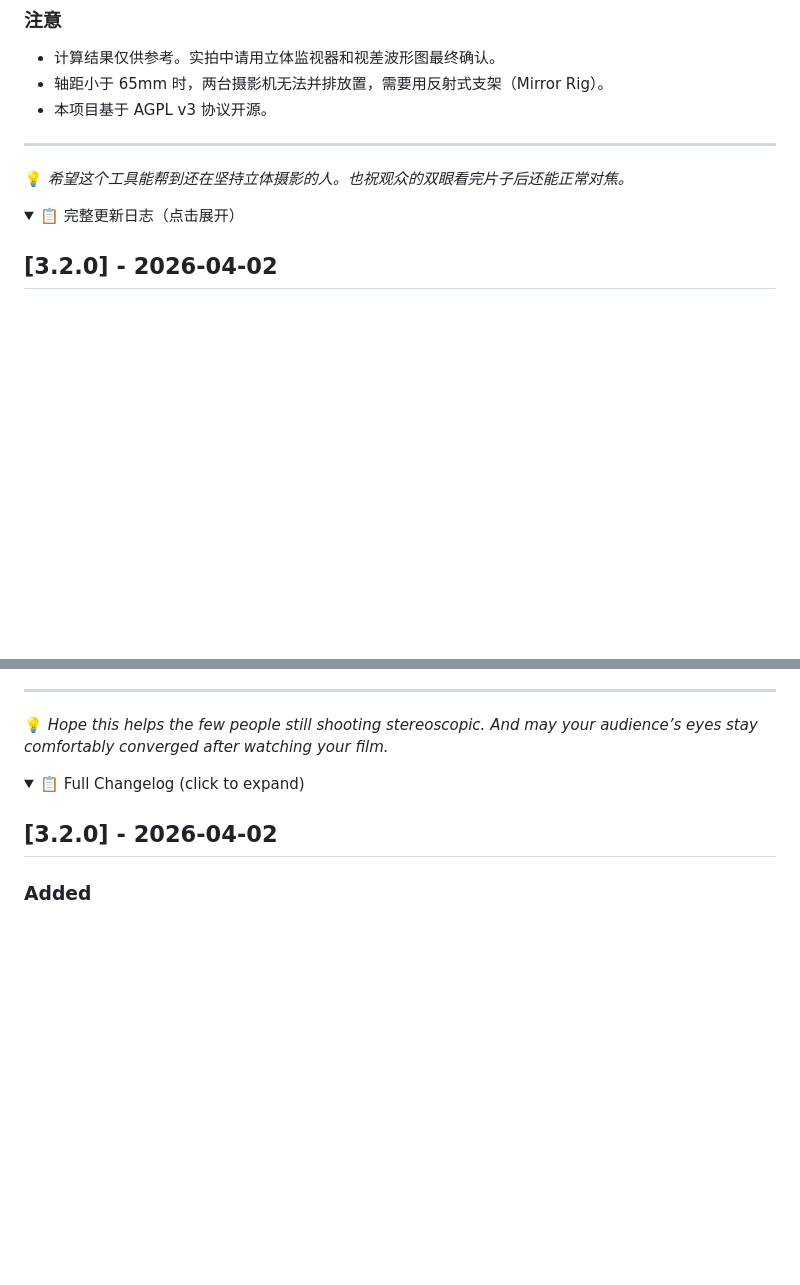
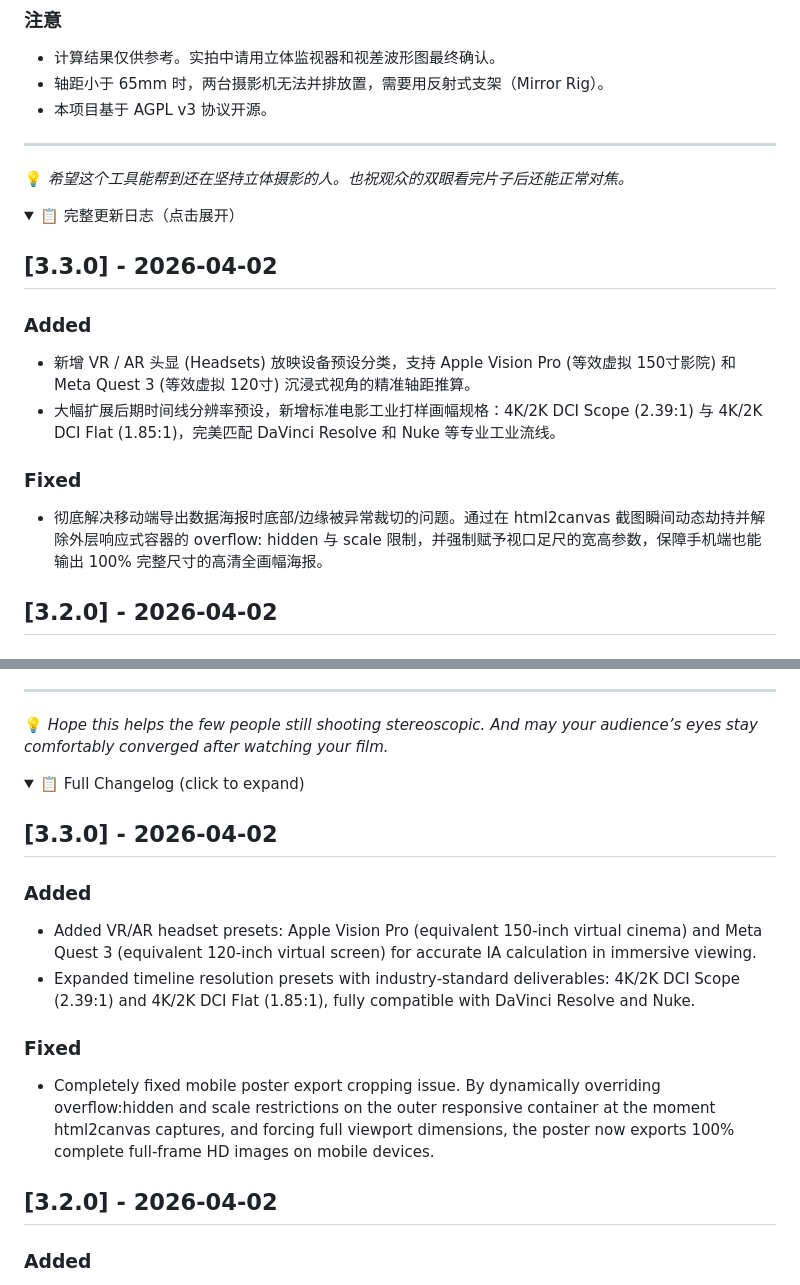
Before and after one commit to ZQ-Moonlight/Stereoscopic-3D-Camera-Base-Calculator, a Markdown page: README.md, 2 parts joined by grey strips. GitHub-like rendering; folded sections open; blank space fills up the shorter version.

Commit message:
Update README.md to V3.3.0

```diff
--- a/README.md
+++ b/README.md
@@ -61,6 +61,15 @@
 
 <details>
 <summary>📋 完整更新日志（点击展开）</summary>
+
+## [3.3.0] - 2026-04-02
+
+### Added
+- 新增 VR / AR 头显 (Headsets) 放映设备预设分类，支持 Apple Vision Pro (等效虚拟 150寸影院) 和 Meta Quest 3 (等效虚拟 120寸) 沉浸式视角的精准轴距推算。
+- 大幅扩展后期时间线分辨率预设，新增标准电影工业打样画幅规格：4K/2K DCI Scope (2.39:1) 与 4K/2K DCI Flat (1.85:1)，完美匹配 DaVinci Resolve 和 Nuke 等专业工业流线。
+
+### Fixed
+- 彻底解决移动端导出数据海报时底部/边缘被异常裁切的问题。通过在 html2canvas 截图瞬间动态劫持并解除外层响应式容器的 overflow: hidden 与 scale 限制，并强制赋予视口足尺的宽高参数，保障手机端也能输出 100% 完整尺寸的高清全画幅海报。
 
 ## [3.2.0] - 2026-04-02
 
@@ -233,6 +242,15 @@ This project is licensed under AGPL v3.
 <details>
 <summary>📋 Full Changelog (click to expand)</summary>
 
+## [3.3.0] - 2026-04-02
+
+### Added
+- Added VR/AR headset presets: Apple Vision Pro (equivalent 150‑inch virtual cinema) and Meta Quest 3 (equivalent 120‑inch virtual screen) for accurate IA calculation in immersive viewing.
+- Expanded timeline resolution presets with industry‑standard deliverables: 4K/2K DCI Scope (2.39:1) and 4K/2K DCI Flat (1.85:1), fully compatible with DaVinci Resolve and Nuke.
+
+### Fixed
+- Completely fixed mobile poster export cropping issue. By dynamically overriding overflow:hidden and scale restrictions on the outer responsive container at the moment html2canvas captures, and forcing full viewport dimensions, the poster now exports 100% complete full‑frame HD images on mobile devices.
+
 ## [3.2.0] - 2026-04-02
 
 ### Added
```
